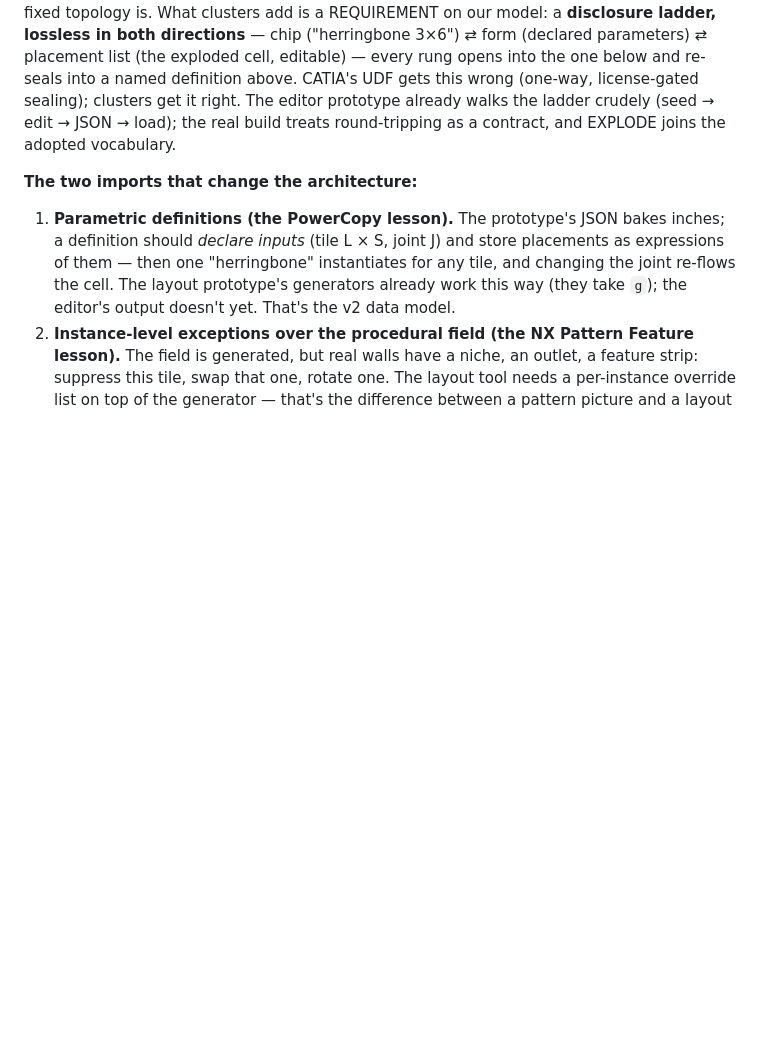
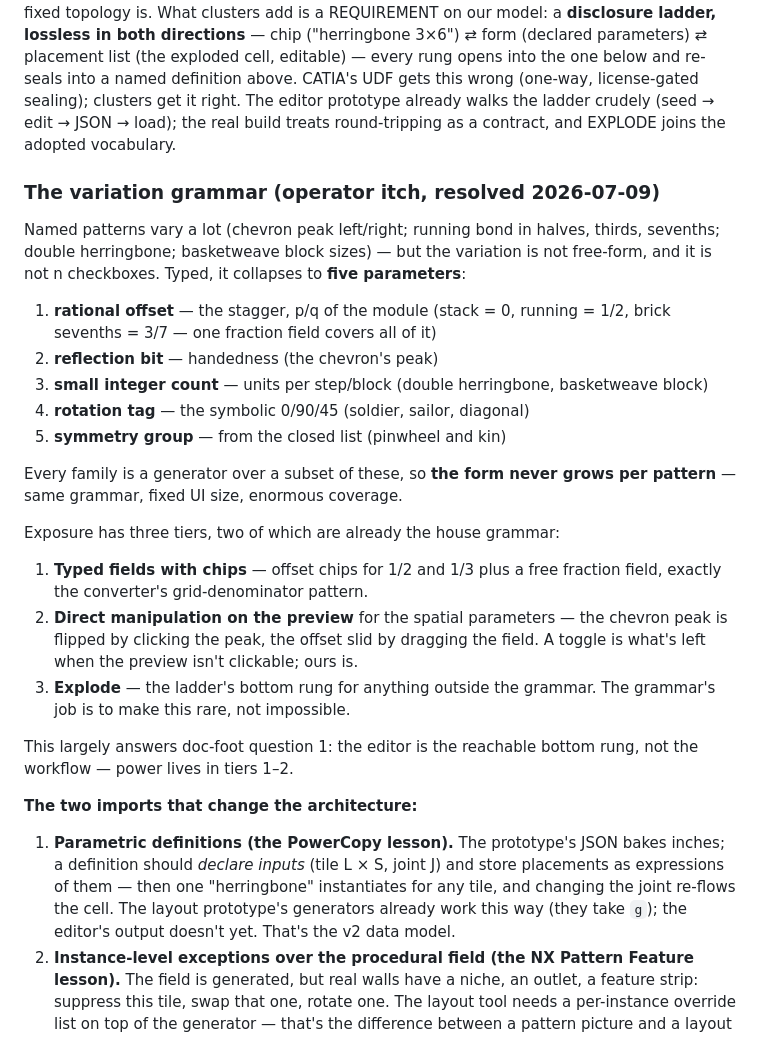
Before and after one commit to mstinnett/architecturetools, a Markdown page: docs/In Progress/pattern-surface-toolset.md, the part around the change. Rendered like a GitHub page; blank space fills up the shorter version.

Commit message:
Pattern toolset: the variation grammar — five typed parameters
Named-pattern variation collapses to a closed grammar: rational offset,
reflection bit, small integer count, rotation tag, symmetry group. Every
family is a generator over a subset, so the form never grows per
pattern. Exposure in three tiers: typed fields with chips (the
converter's own grid-denominator move), direct manipulation on the
preview for spatial parameters (the chevron peak is clicked, not
toggled), and explode for the rare remainder. Largely resolves whether
the editor earns its complexity: it is the reachable bottom rung, not
the workflow.

Co-Authored-By: Claude Fable 5 <noreply@anthropic.com>
Claude-Session: https://claude.ai/code/session_01JpJGXmQkvHDaNh1huSMWxs

```diff
--- a/docs/In Progress/pattern-surface-toolset.md
+++ b/docs/In Progress/pattern-surface-toolset.md
@@ -133,6 +133,37 @@ prototype already walks the ladder crudely (seed → edit → JSON → load);
 the real build treats round-tripping as a contract, and EXPLODE joins the
 adopted vocabulary.
 
+### The variation grammar (operator itch, resolved 2026-07-09)
+
+Named patterns vary a lot (chevron peak left/right; running bond in halves,
+thirds, sevenths; double herringbone; basketweave block sizes) — but the
+variation is not free-form, and it is not n checkboxes. Typed, it collapses
+to **five parameters**:
+
+1. **rational offset** — the stagger, p/q of the module (stack = 0, running
+   = 1/2, brick sevenths = 3/7 — one fraction field covers all of it)
+2. **reflection bit** — handedness (the chevron's peak)
+3. **small integer count** — units per step/block (double herringbone,
+   basketweave block)
+4. **rotation tag** — the symbolic 0/90/45 (soldier, sailor, diagonal)
+5. **symmetry group** — from the closed list (pinwheel and kin)
+
+Every family is a generator over a subset of these, so **the form never
+grows per pattern** — same grammar, fixed UI size, enormous coverage.
+
+Exposure has three tiers, two of which are already the house grammar:
+1. **Typed fields with chips** — offset chips for 1/2 and 1/3 plus a free
+   fraction field, exactly the converter's grid-denominator pattern.
+2. **Direct manipulation on the preview** for the spatial parameters — the
+   chevron peak is flipped by clicking the peak, the offset slid by dragging
+   the field. A toggle is what's left when the preview isn't clickable; ours
+   is.
+3. **Explode** — the ladder's bottom rung for anything outside the grammar.
+   The grammar's job is to make this rare, not impossible.
+
+This largely answers doc-foot question 1: the editor is the reachable bottom
+rung, not the workflow — power lives in tiers 1–2.
+
 **The two imports that change the architecture:**
 
 1. **Parametric definitions (the PowerCopy lesson).** The prototype's JSON
```
